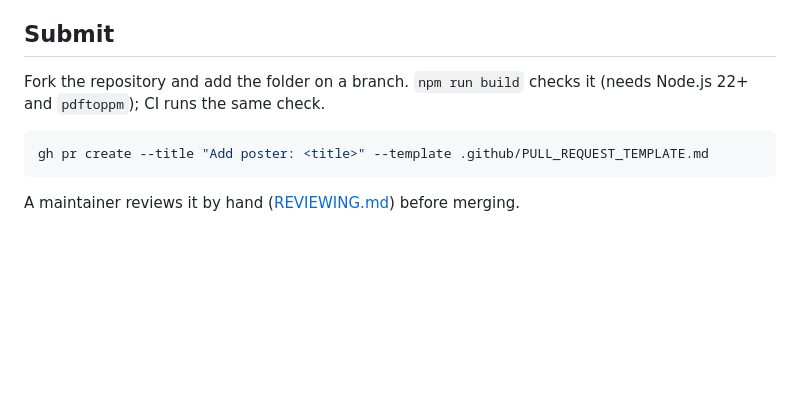
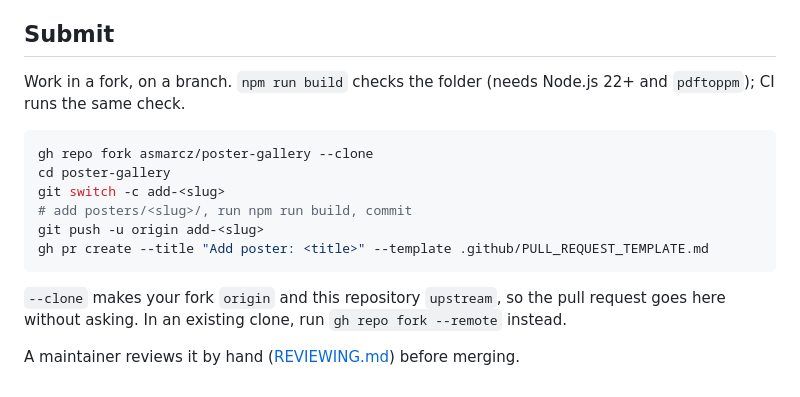
Before and after one commit to asmarcz/poster-gallery, a Markdown page: CONTRIBUTING.md, the part around the change. Rendered like a GitHub page; blank space fills up the shorter version.

Commit message:
fork steps

````diff
--- a/CONTRIBUTING.md
+++ b/CONTRIBUTING.md
@@ -106,11 +106,19 @@ the pull request description.
 
 ## Submit
 
-Fork the repository and add the folder on a branch. `npm run build` checks it (needs
-Node.js 22+ and `pdftoppm`); CI runs the same check.
+Work in a fork, on a branch. `npm run build` checks the folder (needs Node.js 22+ and
+`pdftoppm`); CI runs the same check.
 
 ```sh
+gh repo fork asmarcz/poster-gallery --clone
+cd poster-gallery
+git switch -c add-<slug>
+# add posters/<slug>/, run npm run build, commit
+git push -u origin add-<slug>
 gh pr create --title "Add poster: <title>" --template .github/PULL_REQUEST_TEMPLATE.md
 ```
 
+`--clone` makes your fork `origin` and this repository `upstream`, so the pull request goes
+here without asking. In an existing clone, run `gh repo fork --remote` instead.
+
 A maintainer reviews it by hand ([REVIEWING.md](REVIEWING.md)) before merging.
````
